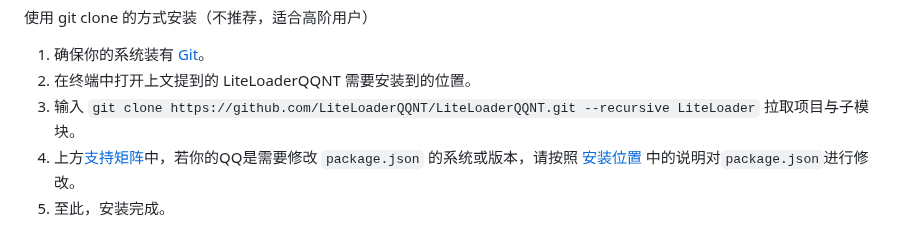
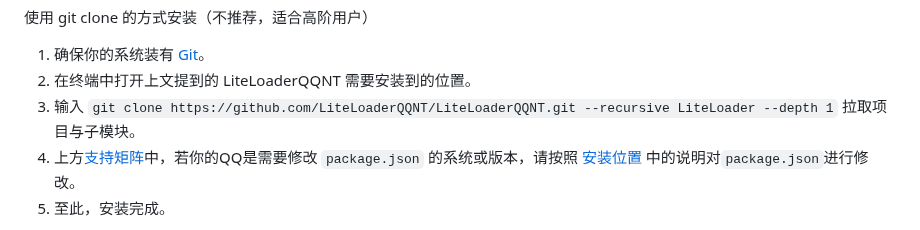
Before and after one commit to LiteLoaderQQNT/LiteLoaderQQNT, a Markdown page: README.md, the part around the change. Drawn GitHub-style.

```diff
--- a/README.md
+++ b/README.md
@@ -109,7 +109,7 @@ Linux & MacOS 版仍然需要修改 `QQNT安装目录/resources/app/package.json
 
 1. 确保你的系统装有 [Git](https://git-scm.com/downloads)。
 2. 在终端中打开上文提到的 LiteLoaderQQNT 需要安装到的位置。
-3. 输入 `git clone https://github.com/LiteLoaderQQNT/LiteLoaderQQNT.git --recursive LiteLoader` 拉取项目与子模块。
+3. 输入 `git clone https://github.com/LiteLoaderQQNT/LiteLoaderQQNT.git --recursive LiteLoader --depth 1` 拉取项目与子模块。
 4. 上方[支持矩阵](#支持矩阵)中，若你的QQ是需要修改 `package.json` 的系统或版本，请按照 [安装位置](#安装位置) 中的说明对`package.json`进行修改。
 5. 至此，安装完成。
 
```
